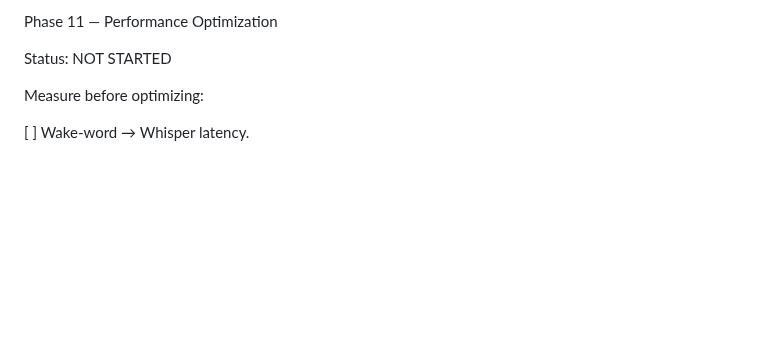
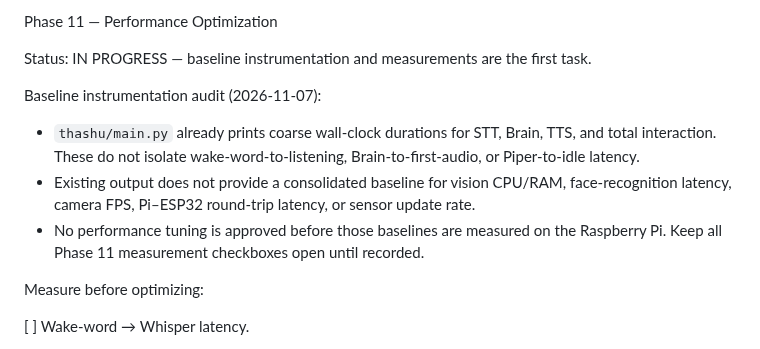
Before and after one commit to sg9242182-bot/ThashuRobot, a Markdown page: THASHU_ENGINEERING_CHECKLIST.md, the part around the change. Drawn GitHub-style; blank space fills up the shorter version.

Commit message:
Start Phase 11 baseline audit on phase-10

```diff
--- a/THASHU_ENGINEERING_CHECKLIST.md
+++ b/THASHU_ENGINEERING_CHECKLIST.md
@@ -1089,7 +1089,12 @@ User-reported Pi verification (2026-11-06): The user confirms all remaining Phas
 
 Phase 11 — Performance Optimization
 
-Status: NOT STARTED
+Status: IN PROGRESS — baseline instrumentation and measurements are the first task.
+
+Baseline instrumentation audit (2026-11-07):
+- `thashu/main.py` already prints coarse wall-clock durations for STT, Brain, TTS, and total interaction. These do not isolate wake-word-to-listening, Brain-to-first-audio, or Piper-to-idle latency.
+- Existing output does not provide a consolidated baseline for vision CPU/RAM, face-recognition latency, camera FPS, Pi–ESP32 round-trip latency, or sensor update rate.
+- No performance tuning is approved before those baselines are measured on the Raspberry Pi. Keep all Phase 11 measurement checkboxes open until recorded.
 
 Measure before optimizing:
 
```
